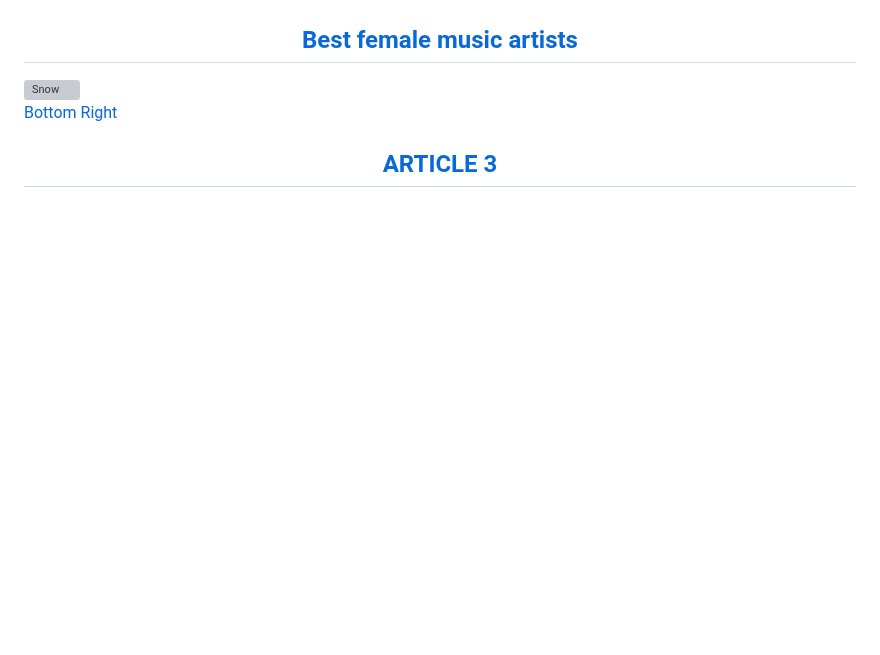
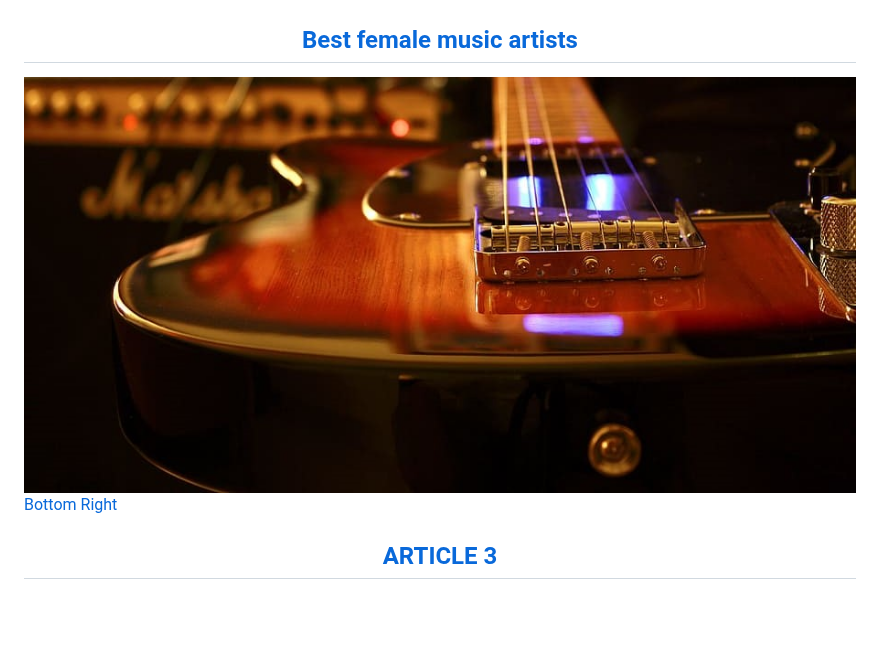
Before and after one commit to elenamaurizzi/home, a Markdown page: README.md, the part around the change. Drawn GitHub-style; blank space fills up the shorter version; grey boxes are pictures that could not be loaded.

```diff
--- a/README.md
+++ b/README.md
@@ -160,7 +160,7 @@ footer {
 </div>
 
 <div class="container">
-  <a href="https://elenamaurizzi.github.io/article3prova/"><img src="indie rock.jpg" alt="Snow" style="width:60%;">
+  <a href="https://elenamaurizzi.github.io/article3prova/"><img src="guit.jpg" alt="Snow" style="width:60%;">
   <div class="bottom-right">Bottom Right</div>
   <div class="centered"><h2 align="center"><span style="font-family:Georgia,serif">ARTICLE 3</span></h2></div>
 </div>
```
